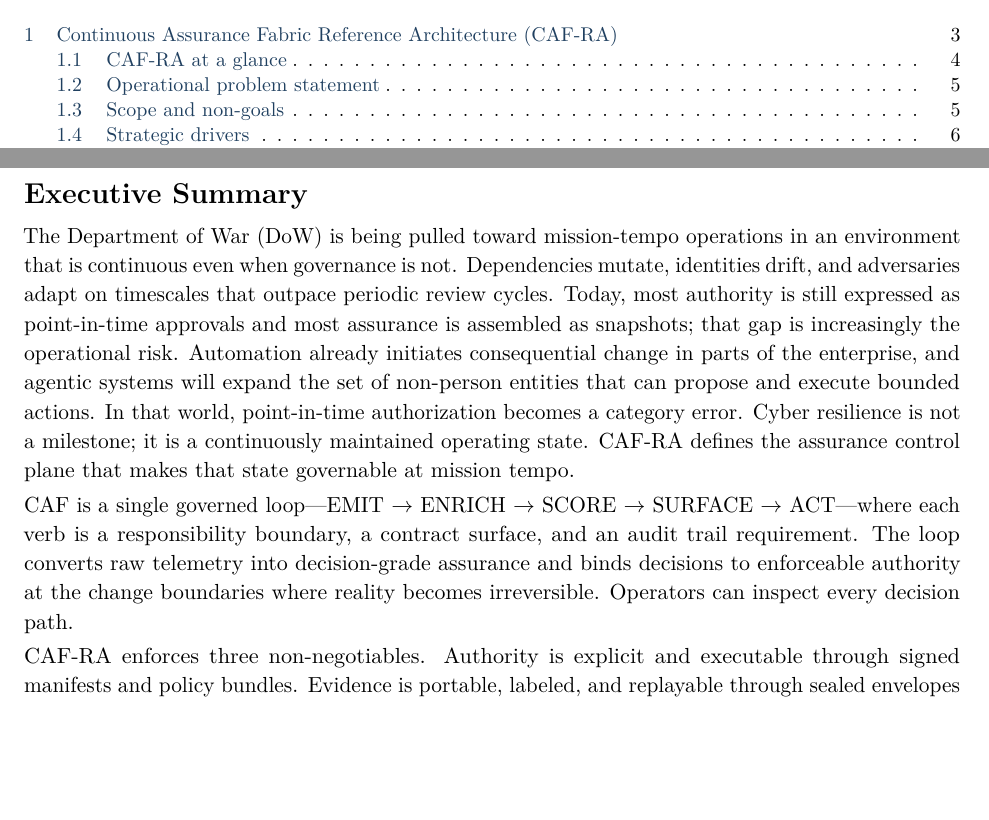
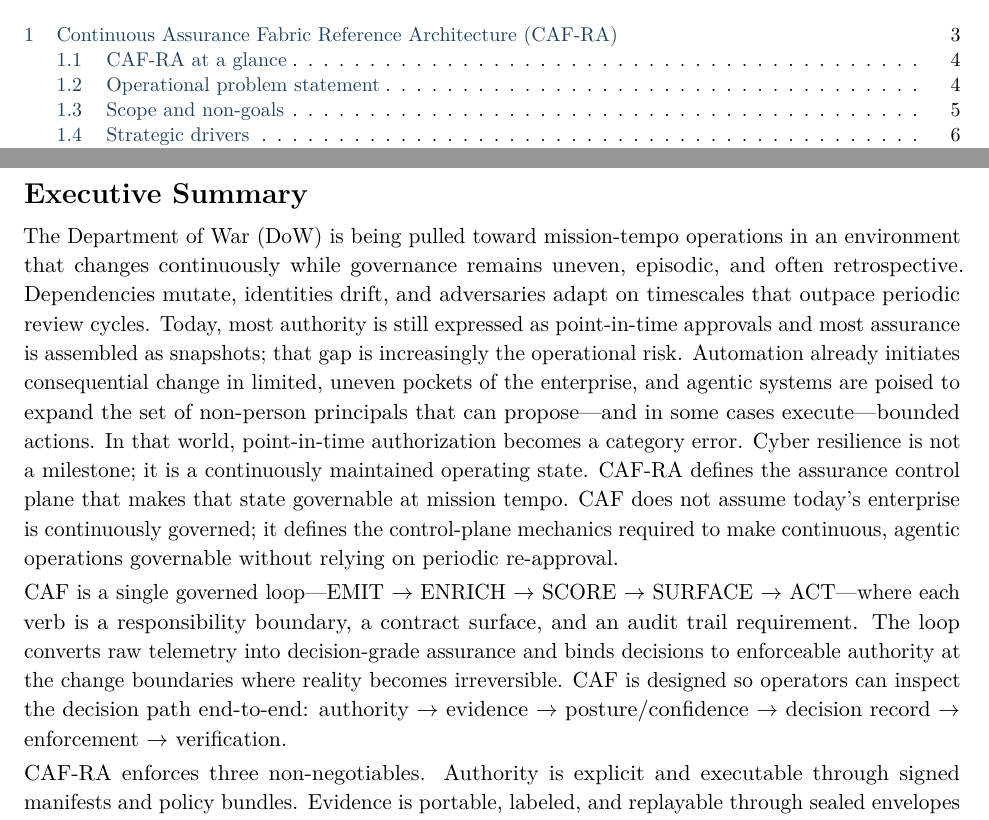
Before and after one commit to anboas/Whitepaper, a LaTeX document (papers/caf-ra/tex/paper.tex): two parts of pages 2 and 3 of 26, joined at a grey line, cut so that both start at the same text, the shorter picture padded with empty space. Compiled offline with pdfLaTeX.

Commit message:
Tighten CAF executive summary to avoid over-crediting current state

```diff
--- a/papers/caf-ra/tex/paper.tex
+++ b/papers/caf-ra/tex/paper.tex
@@ -11,7 +11,7 @@
 \newcommand{\AuthorRole}{Agentic Warfare Architect, Department of War}
 \newcommand{\PaperDate}{February 2026}
 \renewcommand{\ShortTitle}{CAF-RA}
-\renewcommand{\DocVersion}{v1.5-draft}
+\renewcommand{\DocVersion}{v1.6-draft}
 \fancyfoot[L]{\small\textcolor{BrandGray}{\ShortTitle\ \DocVersion\ | \PaperDate}}
 \fancyfoot[C]{\small\textcolor{BrandGray}{\thepage}}
 \fancyfoot[R]{}
@@ -35,9 +35,9 @@
 \newpage
 
 \begin{execsummary}
-The Department of War (DoW) is being pulled toward mission-tempo operations in an environment that is continuous even when governance is not. Dependencies mutate, identities drift, and adversaries adapt on timescales that outpace periodic review cycles. Today, most authority is still expressed as point-in-time approvals and most assurance is assembled as snapshots; that gap is increasingly the operational risk. Automation already initiates consequential change in parts of the enterprise, and agentic systems will expand the set of non-person entities that can propose and execute bounded actions. In that world, point-in-time authorization becomes a category error. Cyber resilience is not a milestone; it is a continuously maintained operating state. CAF-RA defines the assurance control plane that makes that state governable at mission tempo.
+The Department of War (DoW) is being pulled toward mission-tempo operations in an environment that changes continuously while governance remains uneven, episodic, and often retrospective. Dependencies mutate, identities drift, and adversaries adapt on timescales that outpace periodic review cycles. Today, most authority is still expressed as point-in-time approvals and most assurance is assembled as snapshots; that gap is increasingly the operational risk. Automation already initiates consequential change in limited, uneven pockets of the enterprise, and agentic systems are poised to expand the set of non-person principals that can propose---and in some cases execute---bounded actions. In that world, point-in-time authorization becomes a category error. Cyber resilience is not a milestone; it is a continuously maintained operating state. CAF-RA defines the assurance control plane that makes that state governable at mission tempo. CAF does not assume today's enterprise is continuously governed; it defines the control-plane mechanics required to make continuous, agentic operations governable without relying on periodic re-approval.
 
-CAF is a single governed loop---EMIT $\rightarrow$ ENRICH $\rightarrow$ SCORE $\rightarrow$ SURFACE $\rightarrow$ ACT---where each verb is a responsibility boundary, a contract surface, and an audit trail requirement. The loop converts raw telemetry into decision-grade assurance and binds decisions to enforceable authority at the change boundaries where reality becomes irreversible. Operators can inspect every decision path.
+CAF is a single governed loop---EMIT $\rightarrow$ ENRICH $\rightarrow$ SCORE $\rightarrow$ SURFACE $\rightarrow$ ACT---where each verb is a responsibility boundary, a contract surface, and an audit trail requirement. The loop converts raw telemetry into decision-grade assurance and binds decisions to enforceable authority at the change boundaries where reality becomes irreversible. CAF is designed so operators can inspect the decision path end-to-end: authority $\rightarrow$ evidence $\rightarrow$ posture/confidence $\rightarrow$ decision record $\rightarrow$ enforcement $\rightarrow$ verification.
 
 CAF-RA enforces three non-negotiables. Authority is explicit and executable through signed manifests and policy bundles. Evidence is portable, labeled, and replayable through sealed envelopes and tamper-evident anchoring. Consequential action is mediated and attributable at real change boundaries through signed decision records, not inferred from advisory dashboards.
 
```
